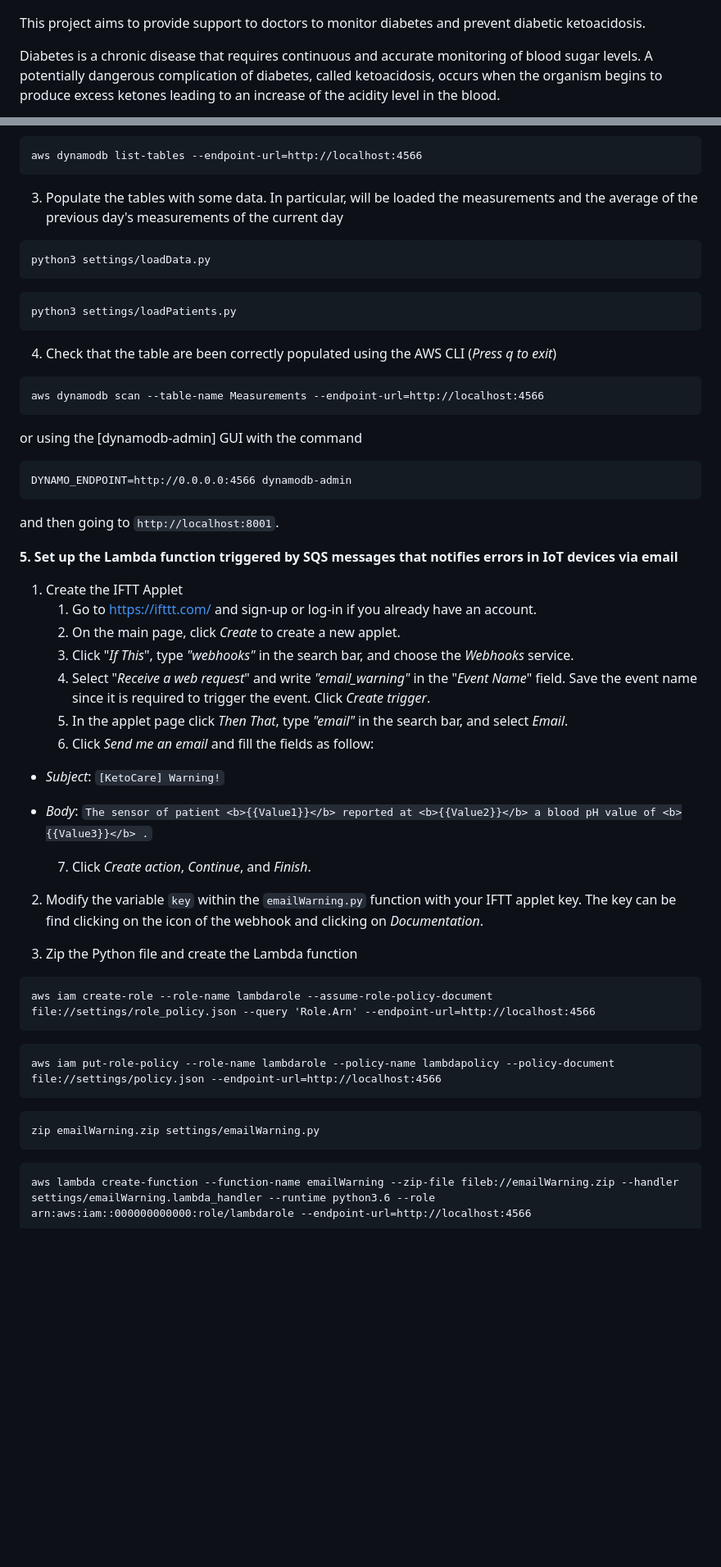
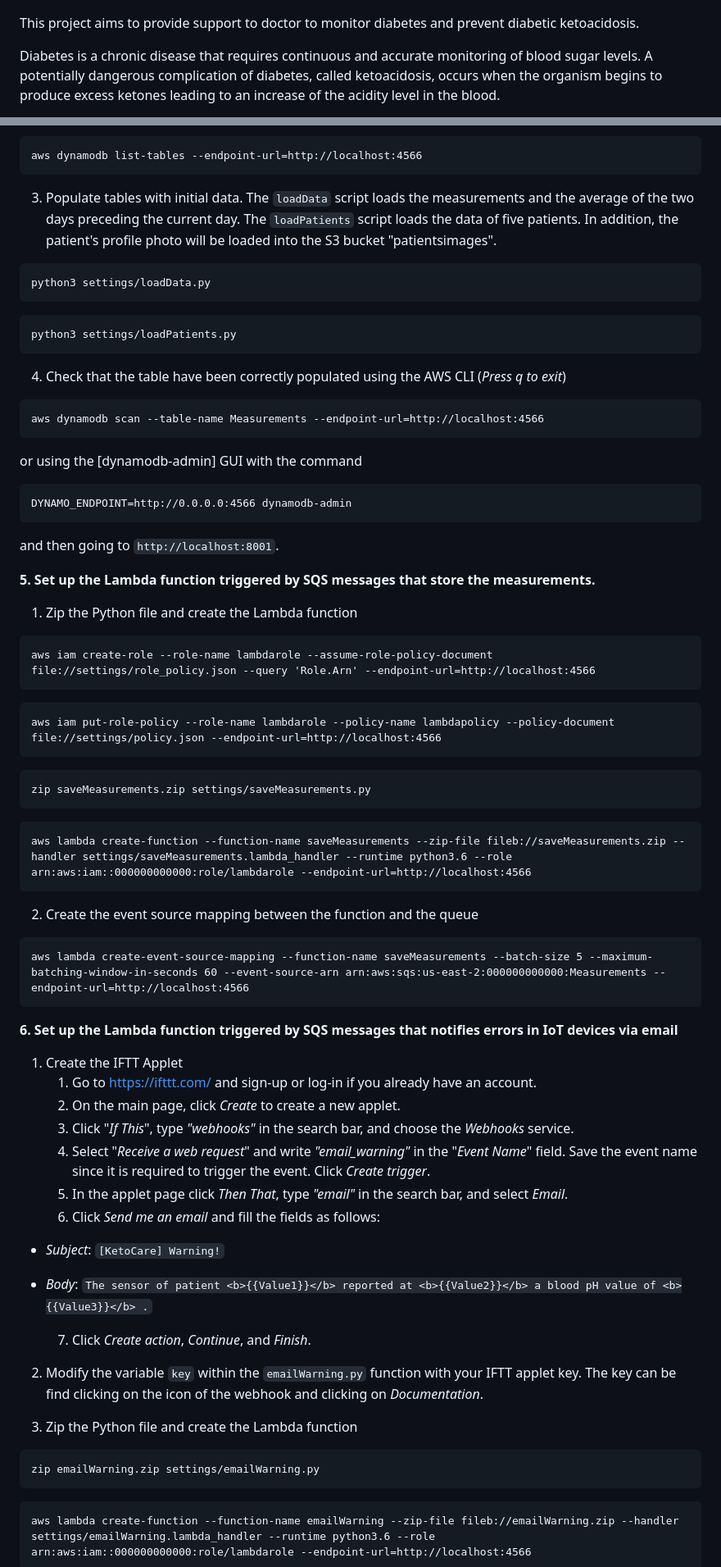
Before and after one commit to BenedettoSimone/KetoCare, a Markdown page: README.md, 2 parts joined by grey strips. Shown at 82% size. GitHub-like rendering; blank space fills up the shorter version.

````diff
--- a/README.md
+++ b/README.md
@@ -2,7 +2,7 @@
 
 <p align="center"><img src="./images/cover.png"/></p>
 
-This project aims to provide support to doctors to monitor diabetes and prevent diabetic ketoacidosis.
+This project aims to provide support to doctor to monitor diabetes and prevent diabetic ketoacidosis.
 
 Diabetes is a chronic disease that requires continuous and accurate monitoring of blood sugar levels. A potentially dangerous complication of diabetes, called ketoacidosis, occurs when the organism begins to produce excess ketones leading to an increase of the acidity level in the blood.
 
@@ -138,7 +138,7 @@ python3 settings/createPatientsTable.py
 aws dynamodb list-tables --endpoint-url=http://localhost:4566
 ```
 
-3) Populate the tables with some data. In particular, will be loaded the measurements and the average of the previous day's measurements of the current day
+3) Populate tables with initial data. The `loadData` script loads the measurements and the average of the two days preceding the current day. The `loadPatients` script loads the data of five patients. In addition, the patient's profile photo will be loaded into the S3 bucket "patientsimages".
 
 ```
 python3 settings/loadData.py
@@ -147,7 +147,7 @@ python3 settings/loadData.py
 python3 settings/loadPatients.py
 ```
 
-4) Check that the table are been correctly populated using the AWS CLI (*Press q to exit*)
+4) Check that the table have been correctly populated using the AWS CLI (*Press q to exit*)
 
 ```
 aws dynamodb scan --table-name Measurements --endpoint-url=http://localhost:4566
@@ -161,7 +161,30 @@ DYNAMO_ENDPOINT=http://0.0.0.0:4566 dynamodb-admin
 
 and then going to `http://localhost:8001`.
 
-**5. Set up the Lambda function triggered by SQS messages that notifies errors in IoT devices via email**
+**5. Set up the Lambda function triggered by SQS messages that store the measurements.**
+
+1) Zip the Python file and create the Lambda function
+```
+aws iam create-role --role-name lambdarole --assume-role-policy-document file://settings/role_policy.json --query 'Role.Arn' --endpoint-url=http://localhost:4566
+```
+```
+aws iam put-role-policy --role-name lambdarole --policy-name lambdapolicy --policy-document file://settings/policy.json --endpoint-url=http://localhost:4566
+```
+```
+zip saveMeasurements.zip settings/saveMeasurements.py
+```
+```
+aws lambda create-function --function-name saveMeasurements --zip-file fileb://saveMeasurements.zip --handler settings/saveMeasurements.lambda_handler --runtime python3.6 --role arn:aws:iam::000000000000:role/lambdarole --endpoint-url=http://localhost:4566
+```
+
+2) Create the event source mapping between the function and the queue
+
+```
+aws lambda create-event-source-mapping --function-name saveMeasurements --batch-size 5 --maximum-batching-window-in-seconds 60 --event-source-arn arn:aws:sqs:us-east-2:000000000000:Measurements --endpoint-url=http://localhost:4566
+```
+
+
+**6. Set up the Lambda function triggered by SQS messages that notifies errors in IoT devices via email**
 
 1) Create the IFTT Applet
 	1. Go to https://ifttt.com/ and sign-up or log-in if you already have an account.
@@ -169,7 +192,7 @@ and then going to `http://localhost:8001`.
 	3. Click "*If This*", type *"webhooks"* in the search bar, and choose the *Webhooks* service.
 	4. Select "*Receive a web request*" and write *"email_warning"* in the "*Event Name*" field. Save the event name since it is required to trigger the event. Click *Create trigger*.
 	5. In the applet page click *Then That*, type *"email"* in the search bar, and select *Email*.
-	6. Click *Send me an email* and fill the fields as follow:
+	6. Click *Send me an email* and fill the fields as follows:
 - *Subject*: `[KetoCare] Warning!`
 
 - *Body*: `The sensor of patient <b>{{Value1}}</b> reported at <b>{{Value2}}</b> a blood pH value of <b>{{Value3}}</b> .`
@@ -180,15 +203,8 @@ and then going to `http://localhost:8001`.
 
 3) Zip the Python file and create the Lambda function
 ```
-aws iam create-role --role-name lambdarole --assume-role-policy-document file://settings/role_policy.json --query 'Role.Arn' --endpoint-url=http://localhost:4566
-```
-```
-aws iam put-role-policy --role-name lambdarole --policy-name lambdapolicy --policy-document file://settings/policy.json --endpoint-url=http://localhost:4566
-```
-```
 zip emailWarning.zip settings/emailWarning.py
 ```
-
 ```
 aws lambda create-function --function-name emailWarning --zip-file fileb://emailWarning.zip --handler settings/emailWarning.lambda_handler --runtime python3.6 --role arn:aws:iam::000000000000:role/lambdarole --endpoint-url=http://localhost:4566
 ```
````
Also changed, not shown: other parts of README.md (+1 -31 lines).
